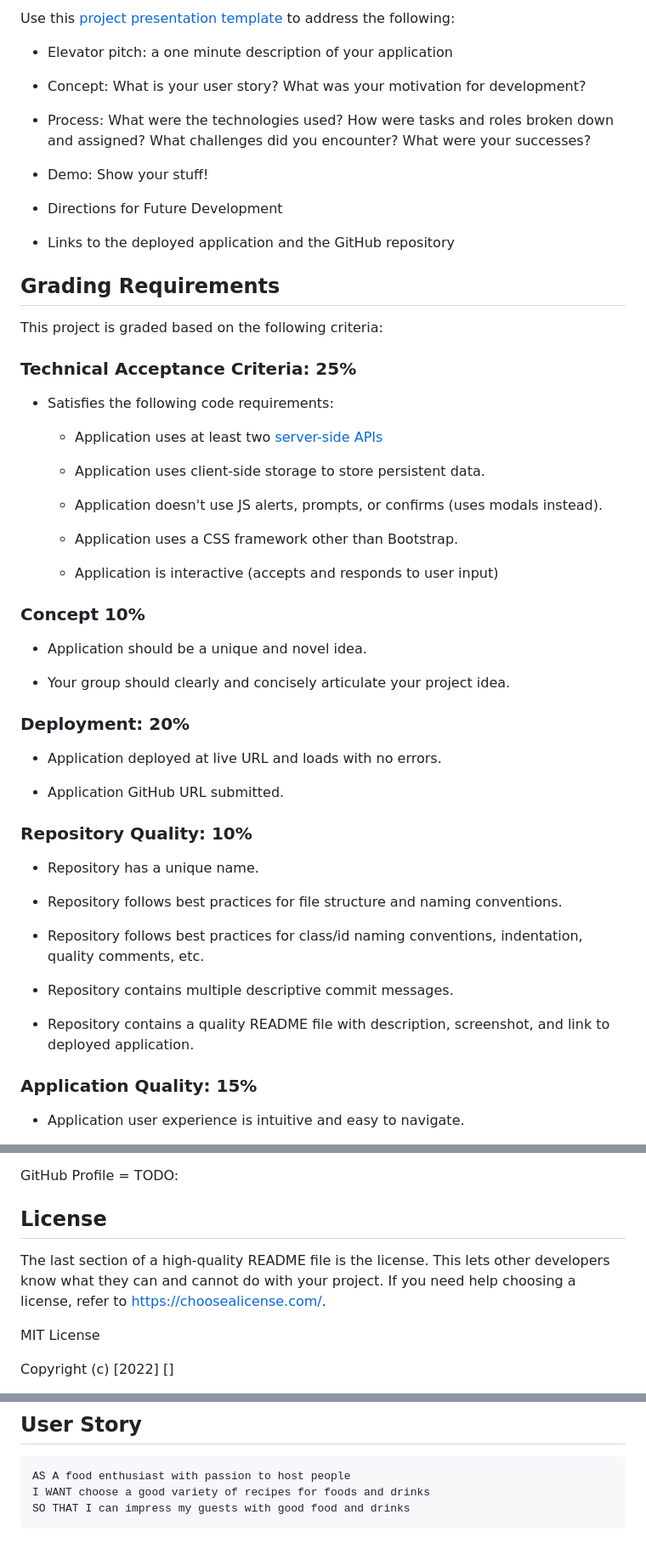
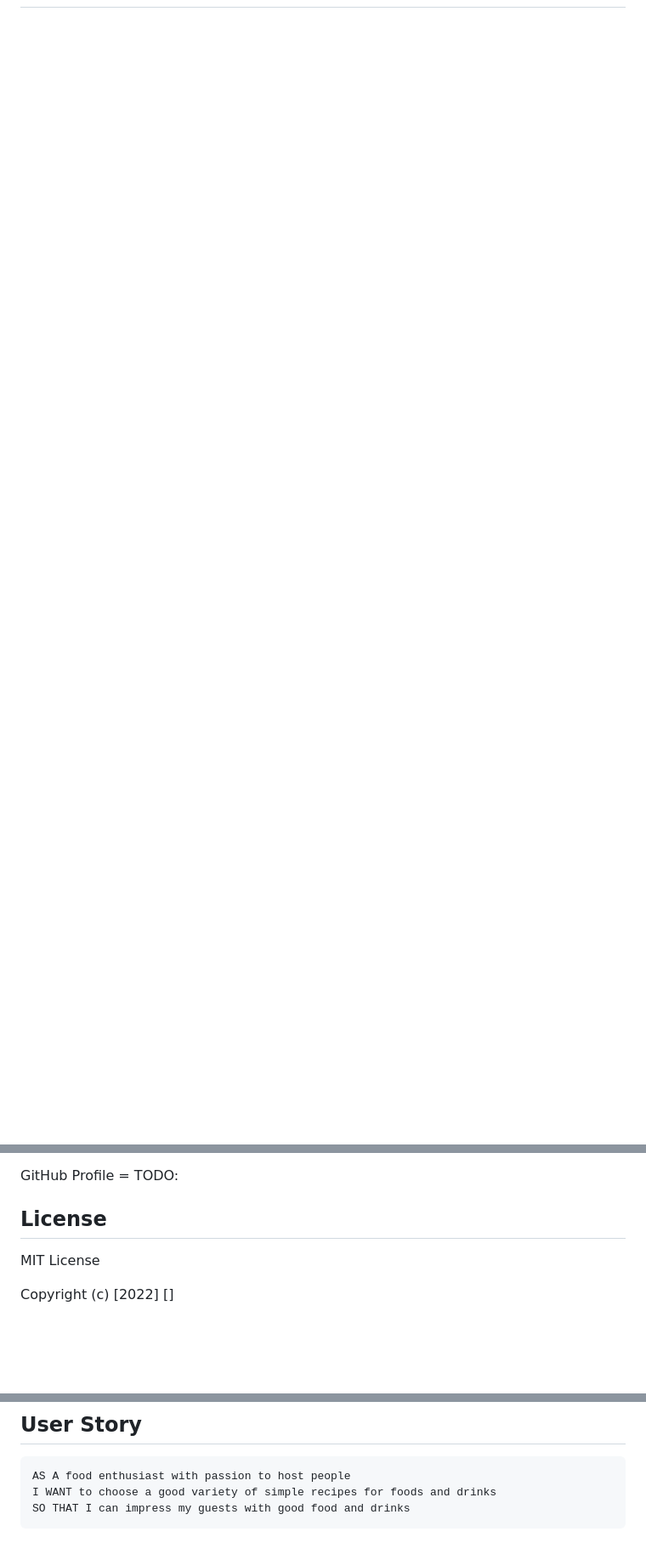
Before and after one commit to wolldog/plate-pals, a Markdown page: README.md, 3 parts joined by grey strips. Shown at 85% size. GitHub-like rendering; blank space fills up the shorter version.

````diff
--- a/README.md
+++ b/README.md
@@ -52,60 +8,0 @@ You and your group will use everything you’ve learned over the past six module
-Use this [project presentation template](https://docs.google.com/presentation/d/10QaO9KH8HtUXj__81ve0SZcpO5DbMbqqQr4iPpbwKks/edit?usp=sharing) to address the following:
-
-* Elevator pitch: a one minute description of your application
-
-* Concept: What is your user story? What was your motivation for development?
-
-* Process: What were the technologies used? How were tasks and roles broken down and assigned? What challenges did you encounter? What were your successes?
-
-* Demo: Show your stuff!
-
-* Directions for Future Development
-
-* Links to the deployed application and the GitHub repository
-
-## Grading Requirements
-
-This project is graded based on the following criteria:
-
-### Technical Acceptance Criteria: 25%
-
-* Satisfies the following code requirements:
-
-  * Application uses at least two [server-side APIs](https://coding-boot-camp.github.io/full-stack/apis/api-resources)
-
-  * Application uses client-side storage to store persistent data.
-
-  * Application doesn't use JS alerts, prompts, or confirms (uses modals instead).
-
-  * Application uses a CSS framework other than Bootstrap.
-
-  * Application is interactive (accepts and responds to user input)
-
-### Concept 10%
-
-* Application should be a unique and novel idea.
-
-* Your group should clearly and concisely articulate your project idea.
-
-### Deployment: 20%
-
-* Application deployed at live URL and loads with no errors.
-
-* Application GitHub URL submitted.
-
-### Repository Quality: 10%
-
-* Repository has a unique name.
-
-* Repository follows best practices for file structure and naming conventions.
-
-* Repository follows best practices for class/id naming conventions, indentation, quality comments, etc.
-
-* Repository contains multiple descriptive commit messages.
-
-* Repository contains a quality README file with description, screenshot, and link to deployed application.
-
-### Application Quality: 15%
-
-* Application user experience is intuitive and easy to navigate.
-
@@ -164,8 +41,6 @@ GitHub Profile = TODO:
 
 ## License
 
-The last section of a high-quality README file is the license. This lets other developers know what they can and cannot do with your project. If you need help choosing a license, refer to [https://choosealicense.com/](https://choosealicense.com/).
-
 MIT License
 
 Copyright (c) [2022] [<NAME>]
@@ -193,6 +68,6 @@ SOFTWARE.
 
 ```md
 AS A food enthusiast with passion to host people
-I WANT choose a good variety of recipes for foods and drinks
+I WANT to choose a good variety of simple recipes for foods and drinks
 SO THAT I can impress my guests with good food and drinks
 ```
````
Also changed, not shown: other parts of README.md (+5 -68 lines).
